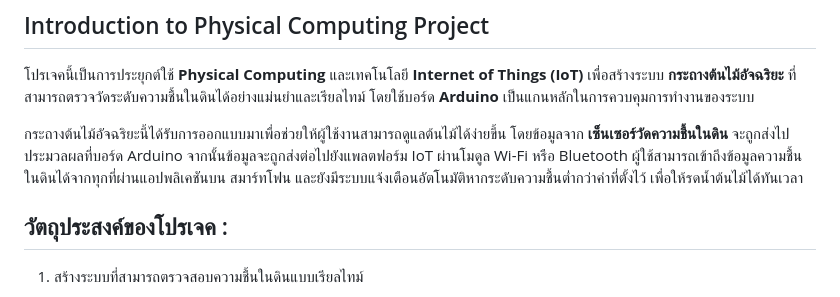
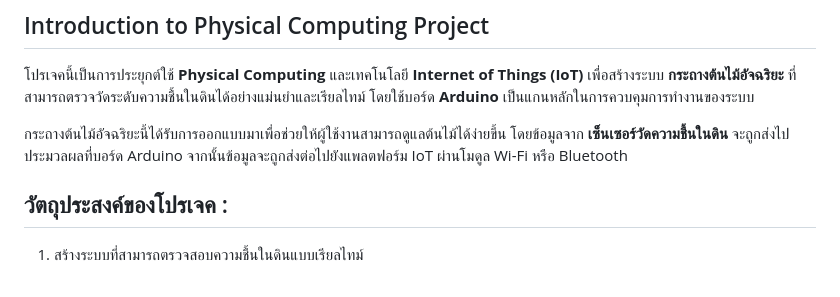
Before and after one commit to Imparaloy/SmartPot, a Markdown page: README.md, the part around the change. Drawn GitHub-style.

```diff
--- a/README.md
+++ b/README.md
@@ -5,8 +5,7 @@
 ## Introduction to Physical Computing Project
 โปรเจคนี้เป็นการประยุกต์ใช้ **Physical Computing** และเทคโนโลยี **Internet of Things (IoT)** เพื่อสร้างระบบ **กระถางต้นไม้อัจฉริยะ** ที่สามารถตรวจวัดระดับความชื้นในดินได้อย่างแม่นยำและเรียลไทม์ โดยใช้บอร์ด **Arduino** เป็นแกนหลักในการควบคุมการทำงานของระบบ
 
-กระถางต้นไม้อัจฉริยะนี้ได้รับการออกแบบมาเพื่อช่วยให้ผู้ใช้งานสามารถดูแลต้นไม้ได้ง่ายขึ้น โดยข้อมูลจาก **เซ็นเซอร์วัดความชื้นในดิน** จะถูกส่งไปประมวลผลที่บอร์ด Arduino จากนั้นข้อมูลจะถูกส่งต่อไปยังแพลตฟอร์ม IoT ผ่านโมดูล Wi-Fi หรือ Bluetooth ผู้ใช้สามารถเข้าถึงข้อมูลความชื้นในดินได้จากทุกที่ผ่านแอปพลิเคชันบน
-สมาร์ทโฟน และยังมีระบบแจ้งเตือนอัตโนมัติหากระดับความชื้นต่ำกว่าค่าที่ตั้งไว้ เพื่อให้รดน้ำต้นไม้ได้ทันเวลา
+กระถางต้นไม้อัจฉริยะนี้ได้รับการออกแบบมาเพื่อช่วยให้ผู้ใช้งานสามารถดูแลต้นไม้ได้ง่ายขึ้น โดยข้อมูลจาก **เซ็นเซอร์วัดความชื้นในดิน** จะถูกส่งไปประมวลผลที่บอร์ด Arduino จากนั้นข้อมูลจะถูกส่งต่อไปยังแพลตฟอร์ม IoT ผ่านโมดูล Wi-Fi หรือ Bluetooth
 
 ## วัตถุประสงค์ของโปรเจค :
 
```
